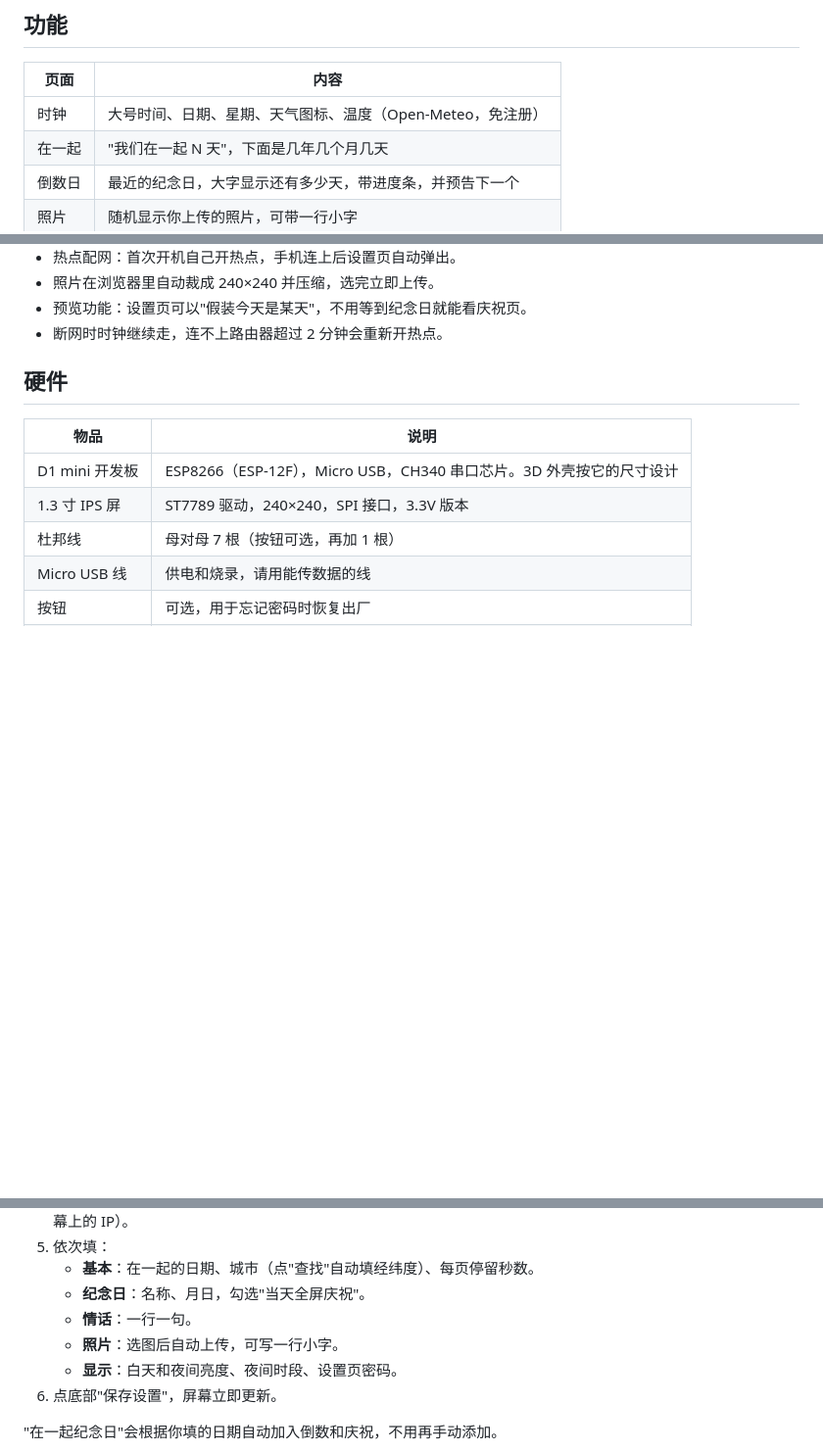
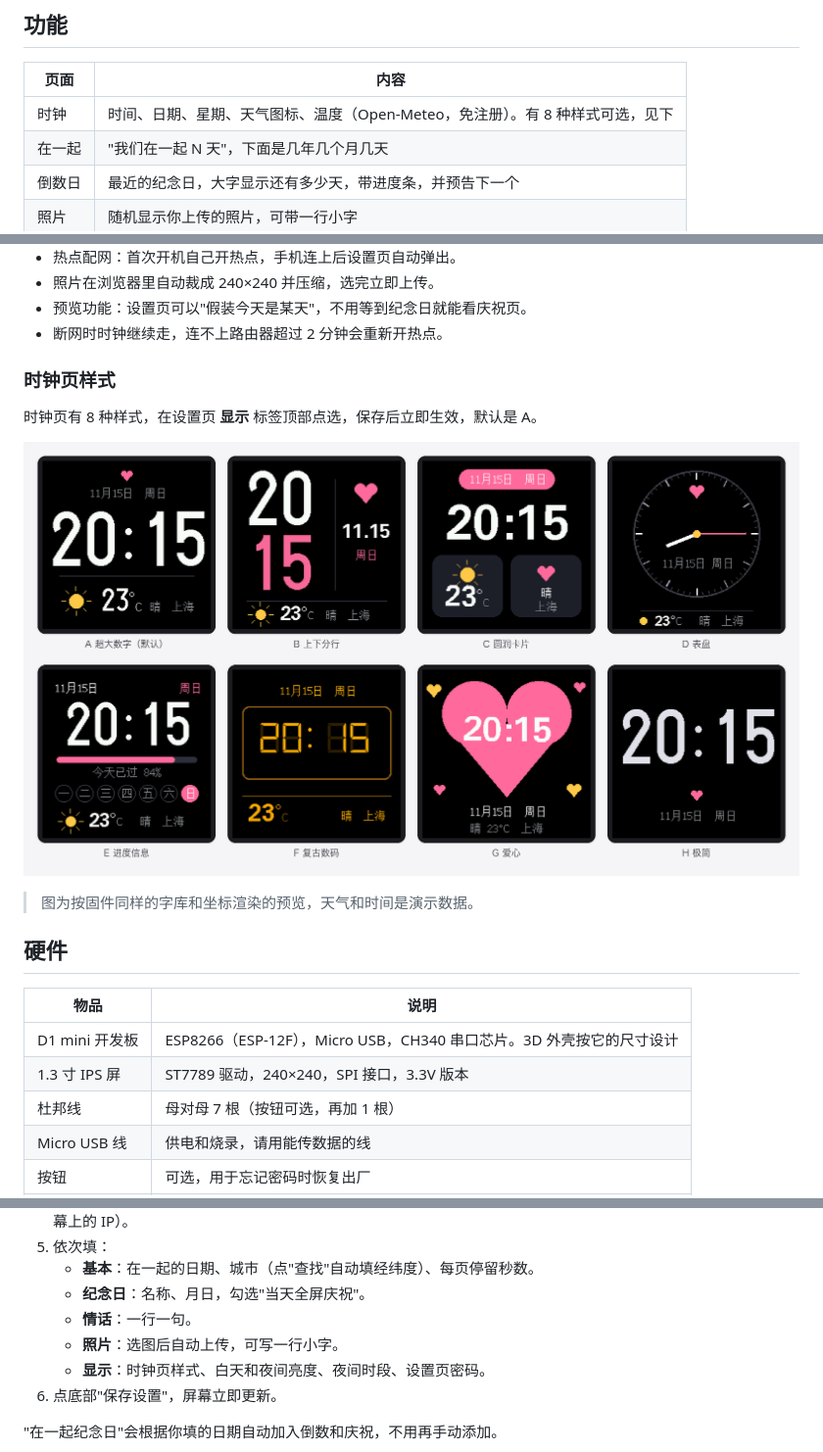
Before and after one commit to Jacob12138xieyuan/nodemcu-love-clock, a Markdown page: README.md, 3 parts joined by grey strips. Shown at 98% size. Drawn GitHub-style; pictures changed too: docs/clock_styles.png (added); blank space fills up the shorter version.

Commit message:
Clock page: 8 selectable styles (default: big digits), picker in the web UI
Co-Authored-By: Claude Sonnet 5.5 <noreply@anthropic.com>

```diff
--- a/README.md
+++ b/README.md
@@ -22,7 +22,7 @@
 
 | 页面 | 内容 |
 |---|---|
-| 时钟 | 大号时间、日期、星期、天气图标、温度（Open-Meteo，免注册） |
+| 时钟 | 时间、日期、星期、天气图标、温度（Open-Meteo，免注册）。有 8 种样式可选，见下 |
 | 在一起 | "我们在一起 N 天"，下面是几年几个月几天 |
 | 倒数日 | 最近的纪念日，大字显示还有多少天，带进度条，并预告下一个 |
 | 照片 | 随机显示你上传的照片，可带一行小字 |
@@ -37,6 +37,14 @@
 - 照片在浏览器里自动裁成 240×240 并压缩，选完立即上传。
 - 预览功能：设置页可以"假装今天是某天"，不用等到纪念日就能看庆祝页。
 - 断网时时钟继续走，连不上路由器超过 2 分钟会重新开热点。
+
+### 时钟页样式
+
+时钟页有 8 种样式，在设置页 **显示** 标签顶部点选，保存后立即生效，默认是 A。
+
+![时钟页 8 种样式](docs/clock_styles.png)
+
+> 图为按固件同样的字库和坐标渲染的预览，天气和时间是演示数据。
 
 ## 硬件
 
@@ -212,7 +220,7 @@ section `.rodata' will not fit in region `dram0_0_seg'
    - **纪念日**：名称、月日，勾选"当天全屏庆祝"。
    - **情话**：一行一句。
    - **照片**：选图后自动上传，可写一行小字。
-   - **显示**：白天和夜间亮度、夜间时段、设置页密码。
+   - **显示**：时钟页样式、白天和夜间亮度、夜间时段、设置页密码。
 6. 点底部"保存设置"，屏幕立即更新。
 
 "在一起纪念日"会根据你填的日期自动加入倒数和庆祝，不用再手动添加。
```
Also changed, not shown: other parts of README.md (+1 -1 lines), docs/demo.jpg, docs/screens.png, docs/screens_en.png, docs/social.png, 3 other files.
